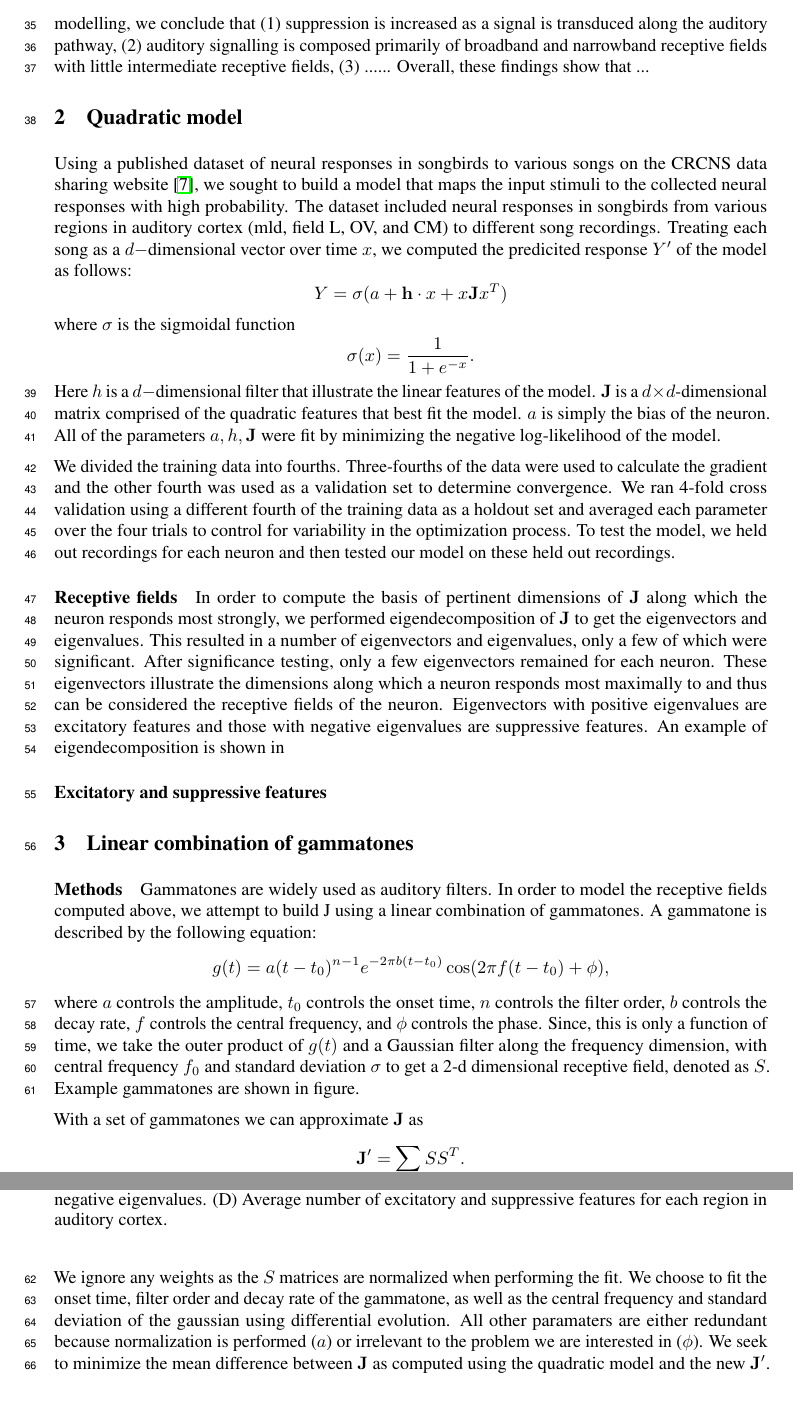
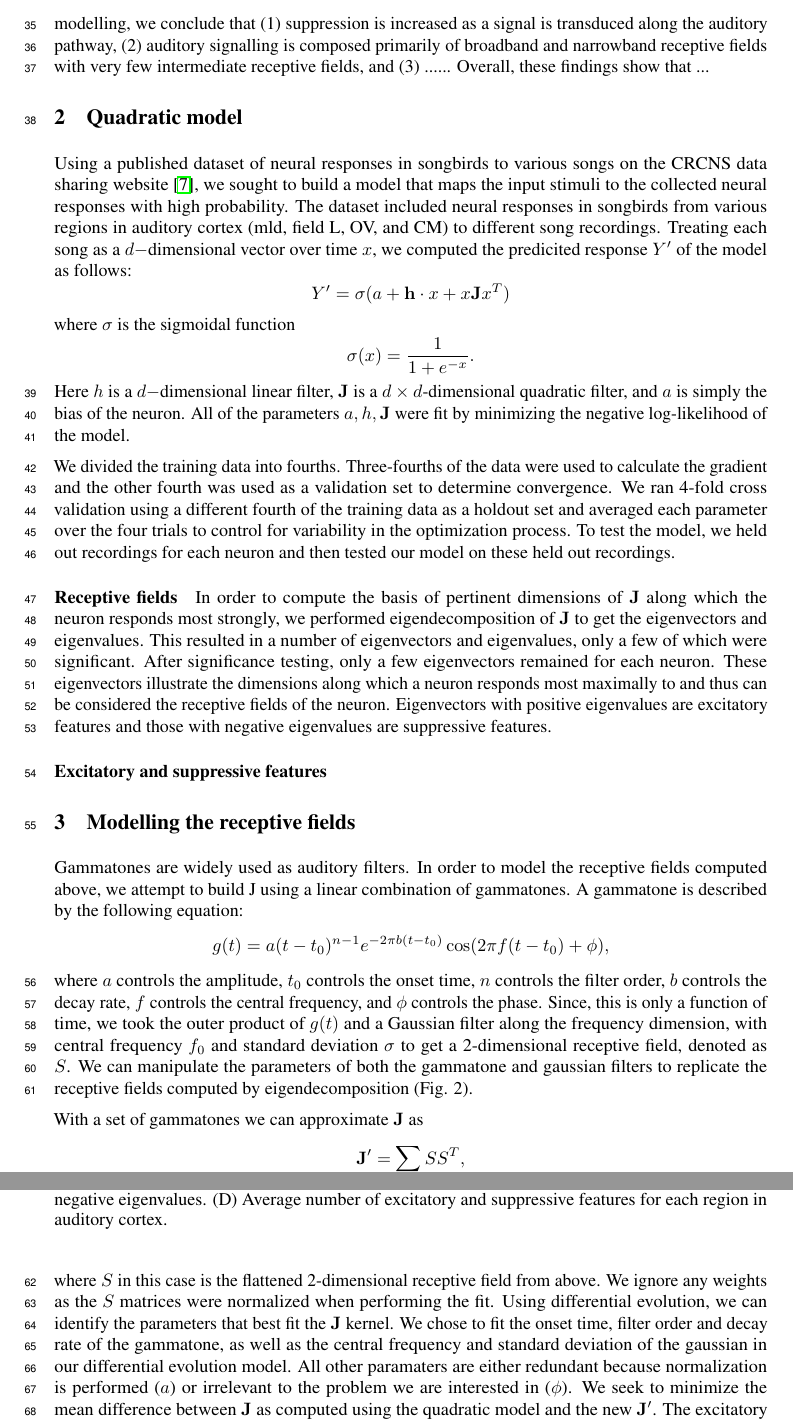
Before and after one commit to tmtadros24/AuditoryCortex, a LaTeX paper (ManuscriptDraft.tex): two parts of pages 2 and 3 of 5, joined at a grey line, cut so that both start at the same text, the shorter picture padded with empty space. Compiled offline with pdfLaTeX.

Commit message:
Added more description of differential evolution methods

```diff
--- a/ManuscriptDraft.tex
+++ b/ManuscriptDraft.tex
@@ -61,34 +61,37 @@
 
 Auditory processing utilizes a number of complex and poorly understood transformations as sound is transduced from the midbrain (mld) up through the thalamus (nucleus oviodalis (OV)) and onto auditory cortex (Field L and CM) \cite{ondracek2013advances}. Neurons involved in auditory cortex are modelled by spectrotemporal receptive fields (STRFs): there are certain frequencies and latencies that promote or suppress firing in a specific neuron \cite{aertsen1981spectro}. While previous work in songbirds has looked at the number of broadband and narrowband neurons in each region of auditory processing, illustrating a possible function or set of functions for each region \cite{woolley2009functional} \cite{amin2010role} \cite{amin2004neural}, it is still poorly understood how the sum of the parts can give rise to complex auditory behavior that aids in survival, such as identifying a stranger vs. a relative, a mate vs. a non-mate, etc.. One important question is how the combination of excitatory and suppressive features and the organization of receptive fields with different features can give rise to complex sound recognition and interpretation. For example, neurons in Field L are thought to receive input from an excitatory and inhibitory neuron and process these inputs nonlinearly \cite{nagel2008organizing}. This nonlinearity may give rise to intensity-dependent receptive fields, which enable the bird to encode and distinguish near and far songs.
 
-To address these questions of how the receptive fields of auditory neurons are organized, we utilized the statistical model of maximum likelihood estimation to determine the receptive fields of auditory neurons. After computing these receptive fields, we fit them as a linear combination of gammatones and gaussian filters in order to analyze the features of these receptive fields. After performing this modelling, we conclude that (1) suppression is increased as a signal is transduced along the auditory pathway, (2) auditory signalling is composed primarily of broadband and narrowband receptive fields with little intermediate receptive fields, (3) ...... Overall, these findings show that ...
+To address these questions of how the receptive fields of auditory neurons are organized, we utilized the statistical model of maximum likelihood estimation to determine the receptive fields of auditory neurons. After computing these receptive fields, we fit them as a linear combination of gammatones and gaussian filters in order to analyze the features of these receptive fields. After performing this modelling, we conclude that (1) suppression is increased as a signal is transduced along the auditory pathway, (2) auditory signalling is composed primarily of broadband and narrowband receptive fields with very few intermediate receptive fields, and (3) ...... Overall, these findings show that ...
 
 \section{Quadratic model}
 
-Using a published dataset of neural responses in songbirds to various songs on the CRCNS data sharing website \cite{songbirddataset}, we sought to build a model that maps the input stimuli to the collected neural responses with high probability. The dataset included neural responses in songbirds from various regions in auditory cortex (mld, field L, OV, and CM) to different song recordings. Treating each song as a $d-$dimensional vector over time $x$, we computed the predicited response $Y'$ of the model as follows:
+Using a published dataset of neural responses in songbirds to various songs on the CRCNS data
+sharing website \cite{songbirddataset}, we sought to build a model that maps the input stimuli to the
+collected neural responses with high probability. The dataset included neural responses in songbirds
+from various regions in auditory cortex (mld, field L, OV, and CM) to different song recordings. Treating
+each song as a $d-$dimensional vector over time $x$, we computed the predicited response $Y'$ of the
+model as follows:
 $$
-Y = \sigma(a + \mathbf{h}\cdot x + x\mathbf{J}x^T)
+Y' = \sigma(a + \mathbf{h}\cdot x + x\mathbf{J}x^T)
 $$ where $\sigma$ is the sigmoidal function
-$$\sigma(x) = \frac{1}{1+e^{-x}}.$$ Here $h$ is a $d-$dimensional filter that illustrate the linear features of the model. $\mathbf{J}$ is a $d\times d$-dimensional matrix comprised of the quadratic features that best fit the model. $a$ is simply the bias of the neuron. All of the parameters $a, h, \mathbf{J}$ were fit by minimizing the negative log-likelihood of the model.
+$$\sigma(x) = \frac{1}{1+e^{-x}}.$$ Here $h$ is a $d-$dimensional linear filter, $\mathbf{J}$ is a $d\times d$-dimensional quadratic filter, and $a$ is simply the bias of the neuron. All of the parameters $a, h, \mathbf{J}$ were fit by minimizing the negative log-likelihood of the model.
 
 We divided the training data into fourths. Three-fourths of the data were used to calculate the gradient and the other fourth was used as a validation set to determine convergence. We ran 4-fold cross validation using a different fourth of the training data as a holdout set and averaged each parameter over the four trials to control for variability in the optimization process. To test the model, we held out recordings for each neuron and then tested our model on these held out recordings.
 
 \paragraph{Receptive fields}
 
 In order to compute the basis of pertinent dimensions of $\mathbf{J}$ along which the neuron responds most strongly, we performed eigendecomposition of $\mathbf{J}$ to get the eigenvectors and eigenvalues. This resulted in a number of eigenvectors and eigenvalues, only a few of which were significant. %% how is significance determined
-After significance testing, only a few eigenvectors remained for each neuron. These eigenvectors illustrate the dimensions along which a neuron responds most maximally to and thus can be considered the receptive fields of the neuron. Eigenvectors with positive eigenvalues are excitatory features and those with negative eigenvalues are suppressive features. An example of eigendecomposition is shown in %%figure.
+After significance testing, only a few eigenvectors remained for each neuron. These eigenvectors illustrate the dimensions along which a neuron responds most maximally to and thus can be considered the receptive fields of the neuron. Eigenvectors with positive eigenvalues are excitatory features and those with negative eigenvalues are suppressive features.
 
 \paragraph{Excitatory and suppressive features}
 
 
-\section{Linear combination of gammatones}
-\paragraph{Methods}
+\section{Modelling the receptive fields}
+
 Gammatones are widely used as auditory filters. In order to model the receptive fields computed above, we attempt to build J using a linear combination of gammatones. A gammatone is described by the following equation:$$g(t) = a(t-t_0)^{n-1}e^{-2\pi b(t-t_0)}\cos({2\pi f (t-t_0) + \phi}),
-$$ where $a$ controls the amplitude, $t_0$ controls the onset time, $n$ controls the filter order, $b$ controls the decay rate, $f$ controls the central frequency, and $\phi$ controls the phase. Since, this is only a function of time, we take the outer product of $g(t)$ and a Gaussian filter along the frequency dimension, with central frequency $f_0$ and standard deviation $\sigma$ to get a 2-d dimensional receptive field, denoted as $S$. Example gammatones are shown in figure. %%figure of example gammatones
+$$ where $a$ controls the amplitude, $t_0$ controls the onset time, $n$ controls the filter order, $b$ controls the decay rate, $f$ controls the central frequency, and $\phi$ controls the phase. Since, this is only a function of time, we took the outer product of $g(t)$ and a Gaussian filter along the frequency dimension, with central frequency $f_0$ and standard deviation $\sigma$ to get a 2-dimensional receptive field, denoted as $S$. We can manipulate the parameters of both the gammatone and gaussian filters to replicate the receptive fields computed by eigendecomposition (Fig. 2).
 
-With a set of gammatones we can approximate $\mathbf{J}$ as $$\mathbf{J'} = \sum_{i}{SS^T}.$$ We ignore any weights as the $S$ matrices are normalized when performing the fit. We choose to fit the onset time, filter order and decay rate of the gammatone, as well as the central frequency and standard deviation of the gaussian using differential evolution. All other paramaters are either redundant because normalization is performed ($a$) or irrelevant to the problem we are interested in ($\phi$).  We seek to minimize the mean difference between $\mathbf{J}$ as computed using the quadratic model and the new $\mathbf{J'}$. The excitatory and suppressive parts of $\mathbf{J}$ were fit seperately and only the significant eigenvectors are taken into consideration. The exact approach we took to solve the differential evolution problem can be read about in \cite{rowekamp2017cross}.
-
-
+With a set of gammatones we can approximate $\mathbf{J}$ as $$\mathbf{J'} = \sum_{i}{SS^T},$$  where $S$ in this case is the flattened 2-dimensional receptive field from above. We ignore any weights as the $S$ matrices were normalized when performing the fit. Using differential evolution, we can identify the parameters that best fit the $\mathbf{J}$ kernel. We chose to fit the onset time, filter order and decay rate of the gammatone, as well as the central frequency and standard deviation of the gaussian in our differential evolution model. All other paramaters are either redundant because normalization is performed ($a$) or irrelevant to the problem we are interested in ($\phi$). We seek to minimize the mean difference between $\mathbf{J}$ as computed using the quadratic model and the new $\mathbf{J'}$. The excitatory and suppressive parts of $\mathbf{J}$ were fit seperately and only the significant eigenvectors are taken into consideration. The exact approach we took to solve the differential evolution problem can be read about in \cite{rowekamp2017cross}.
 
 \paragraph{Results}
 
```
Also changed, not shown: ManuscriptDraft.pdf.
